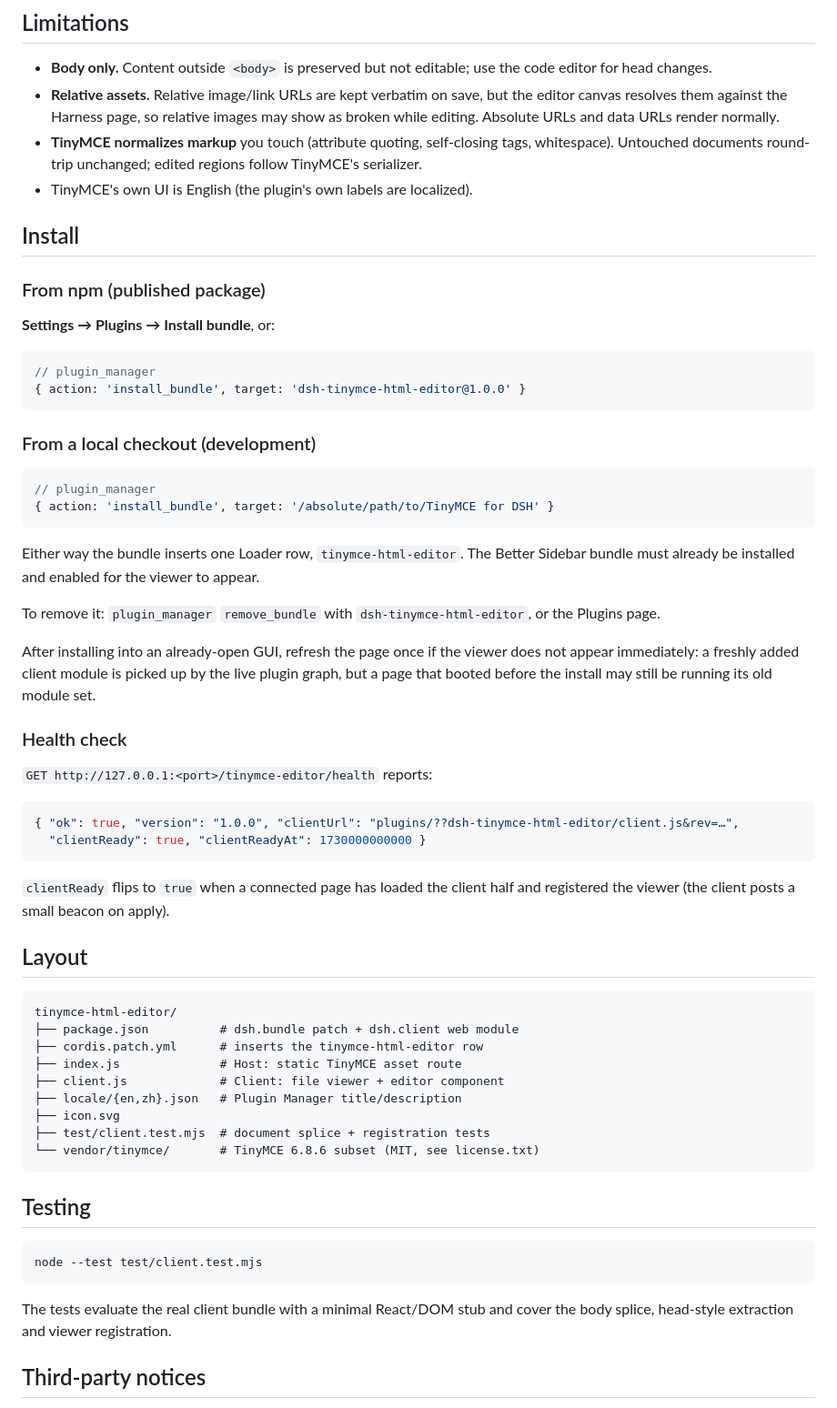
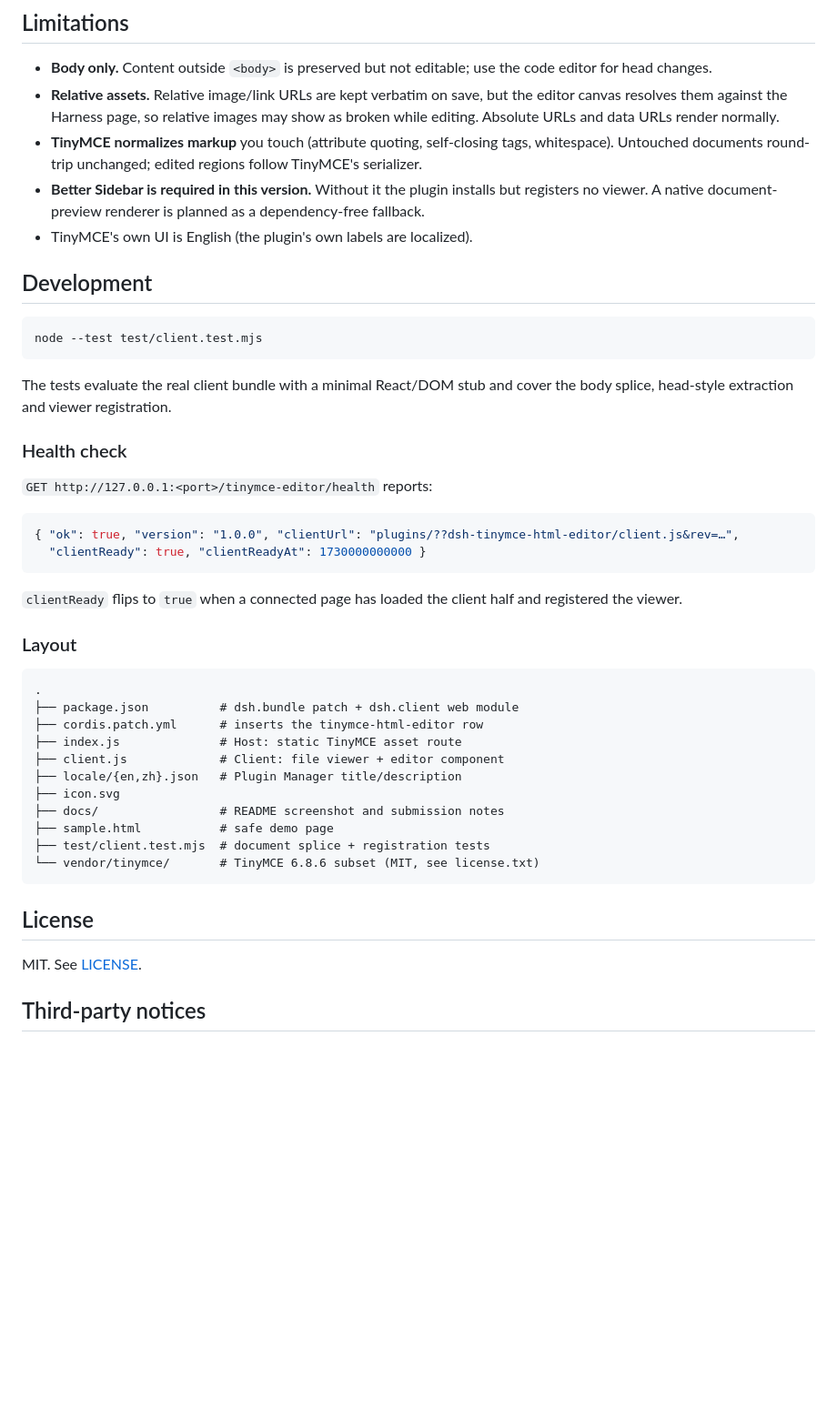
Before and after one commit to gustock/TinyMCE-for-Deepseek-Harness, a Markdown page: README.md, the part around one of its changes. Shown at 91% size. GitHub-like rendering; blank space fills up the shorter version.

````diff
--- a/README.md
+++ b/README.md
@@ -70,36 +133,19 @@ one place. A `fs-conflict` response becomes the reload banner.
 - **TinyMCE normalizes markup** you touch (attribute quoting, self-closing tags,
   whitespace). Untouched documents round-trip unchanged; edited regions follow
   TinyMCE's serializer.
+- **Better Sidebar is required in this version.** Without it the plugin installs
+  but registers no viewer. A native document-preview renderer is planned as a
+  dependency-free fallback.
 - TinyMCE's own UI is English (the plugin's own labels are localized).
 
-## Install
+## Development
 
-### From npm (published package)
-
-**Settings → Plugins → Install bundle**, or:
-
-```js
-// plugin_manager
-{ action: 'install_bundle', target: 'dsh-tinymce-html-editor@1.0.0' }
+```bash
+node --test test/client.test.mjs
 ```
 
-### From a local checkout (development)
-
-```js
-// plugin_manager
-{ action: 'install_bundle', target: '/absolute/path/to/TinyMCE for DSH' }
-```
-
-Either way the bundle inserts one Loader row, `tinymce-html-editor`. The Better
-Sidebar bundle must already be installed and enabled for the viewer to appear.
-
-To remove it: `plugin_manager` `remove_bundle` with `dsh-tinymce-html-editor`, or
-the Plugins page.
-
-After installing into an already-open GUI, refresh the page once if the viewer
-does not appear immediately: a freshly added client module is picked up by the
-live plugin graph, but a page that booted before the install may still be
-running its old module set.
+The tests evaluate the real client bundle with a minimal React/DOM stub and cover
+the body splice, head-style extraction and viewer registration.
 
 ### Health check
 
@@ -111,30 +157,27 @@ running its old module set.
 ```
 
 `clientReady` flips to `true` when a connected page has loaded the client half
-and registered the viewer (the client posts a small beacon on apply).
+and registered the viewer.
 
-## Layout
+### Layout
 
 ```
-tinymce-html-editor/
+.
 ├── package.json          # dsh.bundle patch + dsh.client web module
 ├── cordis.patch.yml      # inserts the tinymce-html-editor row
 ├── index.js              # Host: static TinyMCE asset route
 ├── client.js             # Client: file viewer + editor component
 ├── locale/{en,zh}.json   # Plugin Manager title/description
 ├── icon.svg
+├── docs/                 # README screenshot and submission notes
+├── sample.html           # safe demo page
 ├── test/client.test.mjs  # document splice + registration tests
 └── vendor/tinymce/       # TinyMCE 6.8.6 subset (MIT, see license.txt)
 ```
 
-## Testing
+## License
 
-```bash
-node --test test/client.test.mjs
-```
-
-The tests evaluate the real client bundle with a minimal React/DOM stub and
-cover the body splice, head-style extraction and viewer registration.
+MIT. See [LICENSE](LICENSE).
 
 ## Third-party notices
 
````
Also changed, not shown: other parts of README.md (+74 -11 lines), docs/submission.md (added, +56 -0 lines), docs/tinymce-editor.png (added), 1 other file.
